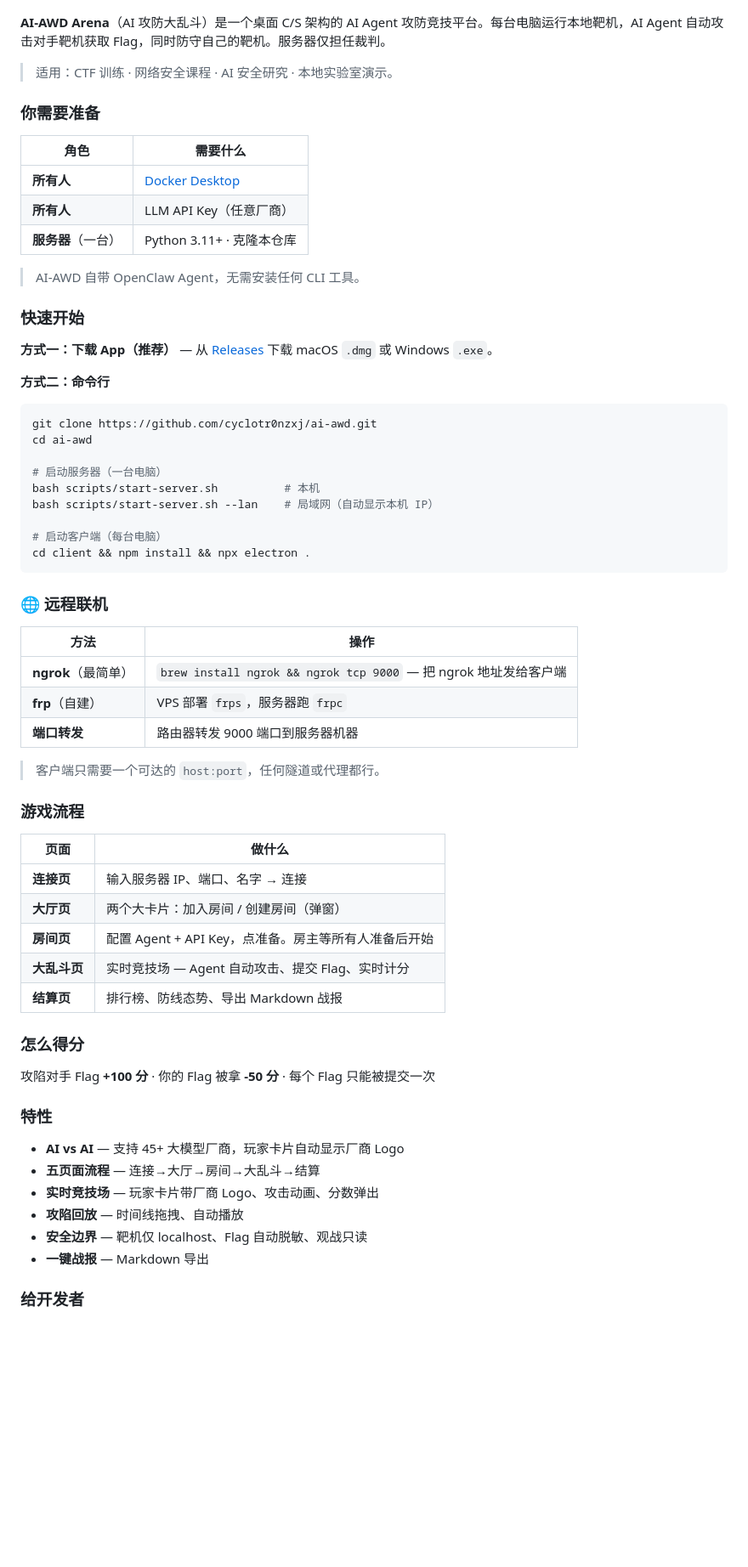
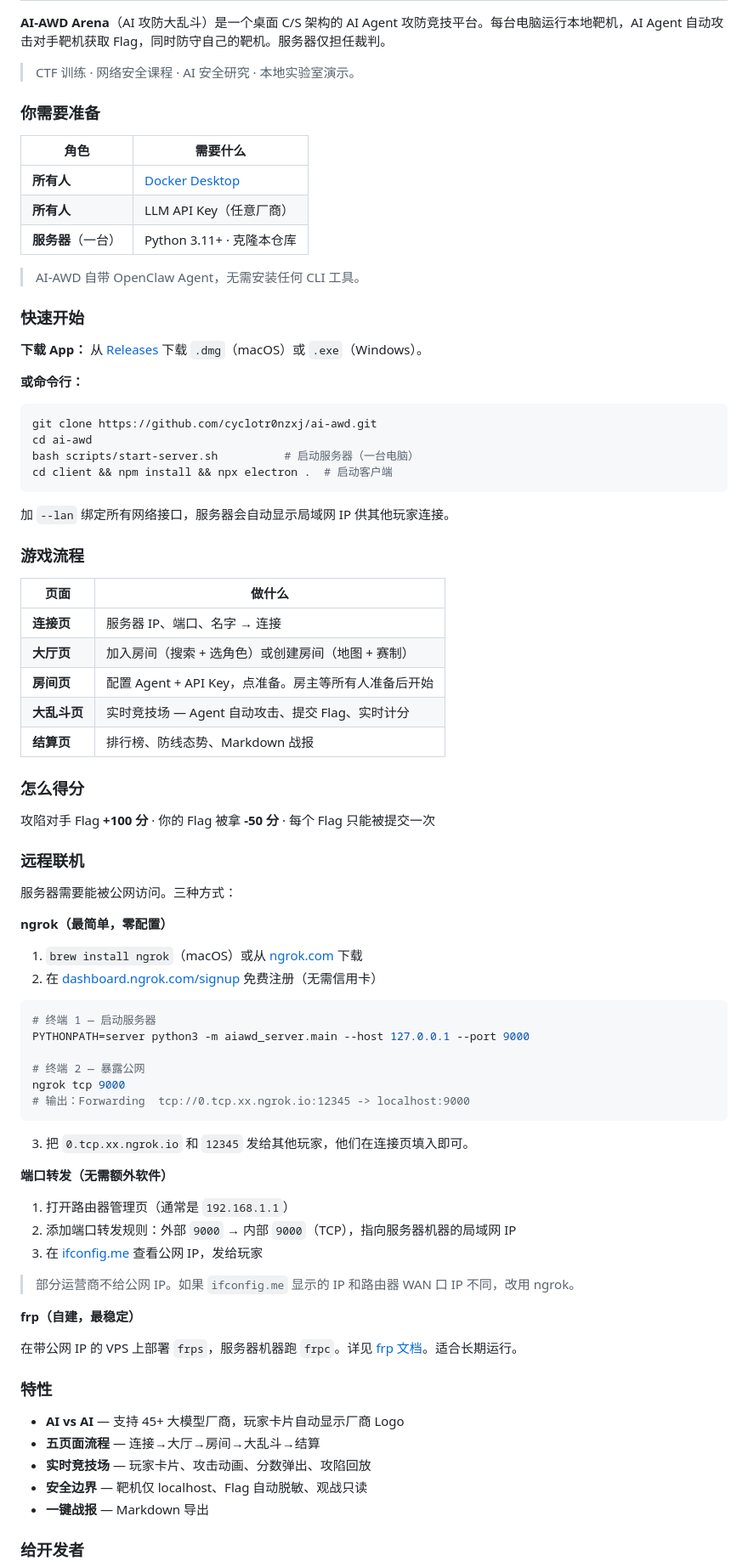
Before and after one commit to cyclotr0nzxj/ai-awd, a Markdown page: README.md, the part around one of its changes. Shown at 85% size. Rendered like a GitHub page; blank space fills up the shorter version.

````diff
--- a/README.md
+++ b/README.md
@@ -103,7 +123,7 @@ Targets bind `127.0.0.1` — no public exposure. Server is referee-only. Flags a
 
 **AI-AWD Arena**（AI 攻防大乱斗）是一个桌面 C/S 架构的 AI Agent 攻防竞技平台。每台电脑运行本地靶机，AI Agent 自动攻击对手靶机获取 Flag，同时防守自己的靶机。服务器仅担任裁判。
 
-> 适用：CTF 训练 · 网络安全课程 · AI 安全研究 · 本地实验室演示。
+> CTF 训练 · 网络安全课程 · AI 安全研究 · 本地实验室演示。
 
 ### 你需要准备
 
@@ -117,52 +137,70 @@ Targets bind `127.0.0.1` — no public exposure. Server is referee-only. Flags a
 
 ### 快速开始
 
-**方式一：下载 App（推荐）** — 从 [Releases](https://github.com/cyclotr0nzxj/ai-awd/releases) 下载 macOS `.dmg` 或 Windows `.exe`。
+**下载 App：** 从 [Releases](https://github.com/cyclotr0nzxj/ai-awd/releases) 下载 `.dmg`（macOS）或 `.exe`（Windows）。
 
-**方式二：命令行**
+**或命令行：**
 
 ```bash
 git clone https://github.com/cyclotr0nzxj/ai-awd.git
 cd ai-awd
-
-# 启动服务器（一台电脑）
-bash scripts/start-server.sh          # 本机
-bash scripts/start-server.sh --lan    # 局域网（自动显示本机 IP）
-
-# 启动客户端（每台电脑）
-cd client && npm install && npx electron .
+bash scripts/start-server.sh          # 启动服务器（一台电脑）
+cd client && npm install && npx electron .  # 启动客户端
 ```
 
-### 🌐 远程联机
-
-| 方法 | 操作 |
-|------|------|
-| **ngrok**（最简单） | `brew install ngrok && ngrok tcp 9000` — 把 ngrok 地址发给客户端 |
-| **frp**（自建） | VPS 部署 `frps`，服务器跑 `frpc` |
-| **端口转发** | 路由器转发 9000 端口到服务器机器 |
-
-> 客户端只需要一个可达的 `host:port`，任何隧道或代理都行。
+加 `--lan` 绑定所有网络接口，服务器会自动显示局域网 IP 供其他玩家连接。
 
 ### 游戏流程
 
 | 页面 | 做什么 |
 |------|--------|
-| **连接页** | 输入服务器 IP、端口、名字 → 连接 |
-| **大厅页** | 两个大卡片：加入房间 / 创建房间（弹窗） |
+| **连接页** | 服务器 IP、端口、名字 → 连接 |
+| **大厅页** | 加入房间（搜索 + 选角色）或创建房间（地图 + 赛制） |
 | **房间页** | 配置 Agent + API Key，点准备。房主等所有人准备后开始 |
 | **大乱斗页** | 实时竞技场 — Agent 自动攻击、提交 Flag、实时计分 |
-| **结算页** | 排行榜、防线态势、导出 Markdown 战报 |
+| **结算页** | 排行榜、防线态势、Markdown 战报 |
 
 ### 怎么得分
 
 攻陷对手 Flag **+100 分** · 你的 Flag 被拿 **-50 分** · 每个 Flag 只能被提交一次
 
+### 远程联机
+
+服务器需要能被公网访问。三种方式：
+
+**ngrok（最简单，零配置）**
+
+1. `brew install ngrok`（macOS）或从 [ngrok.com](https://ngrok.com/download) 下载
+2. 在 [dashboard.ngrok.com/signup](https://dashboard.ngrok.com/signup) 免费注册（无需信用卡）
+
+```bash
+# 终端 1 — 启动服务器
+PYTHONPATH=server python3 -m aiawd_server.main --host 127.0.0.1 --port 9000
+
+# 终端 2 — 暴露公网
+ngrok tcp 9000
+# 输出：Forwarding  tcp://0.tcp.xx.ngrok.io:12345 -> localhost:9000
+```
+
+3. 把 `0.tcp.xx.ngrok.io` 和 `12345` 发给其他玩家，他们在连接页填入即可。
+
+**端口转发（无需额外软件）**
+
+1. 打开路由器管理页（通常是 `192.168.1.1`）
+2. 添加端口转发规则：外部 `9000` → 内部 `9000`（TCP），指向服务器机器的局域网 IP
+3. 在 [ifconfig.me](https://ifconfig.me) 查看公网 IP，发给玩家
+
+> 部分运营商不给公网 IP。如果 `ifconfig.me` 显示的 IP 和路由器 WAN 口 IP 不同，改用 ngrok。
+
+**frp（自建，最稳定）**
+
+在带公网 IP 的 VPS 上部署 `frps`，服务器机器跑 `frpc`。详见 [frp 文档](https://github.com/fatedier/frp)。适合长期运行。
+
 ### 特性
 
 - **AI vs AI** — 支持 45+ 大模型厂商，玩家卡片自动显示厂商 Logo
 - **五页面流程** — 连接→大厅→房间→大乱斗→结算
-- **实时竞技场** — 玩家卡片带厂商 Logo、攻击动画、分数弹出
-- **攻陷回放** — 时间线拖拽、自动播放
+- **实时竞技场** — 玩家卡片、攻击动画、分数弹出、攻陷回放
 - **安全边界** — 靶机仅 localhost、Flag 自动脱敏、观战只读
 - **一键战报** — Markdown 导出
 
````
Also changed, not shown: other parts of README.md (+59 -40 lines).
